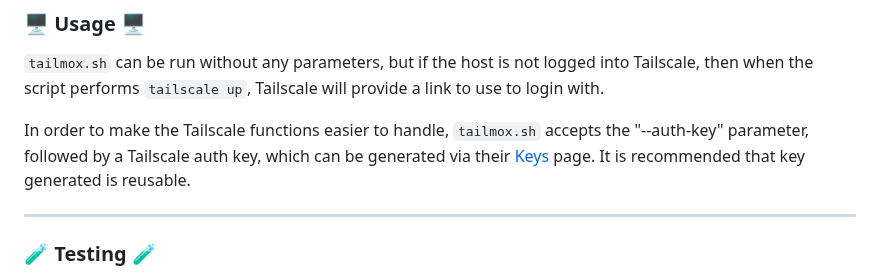
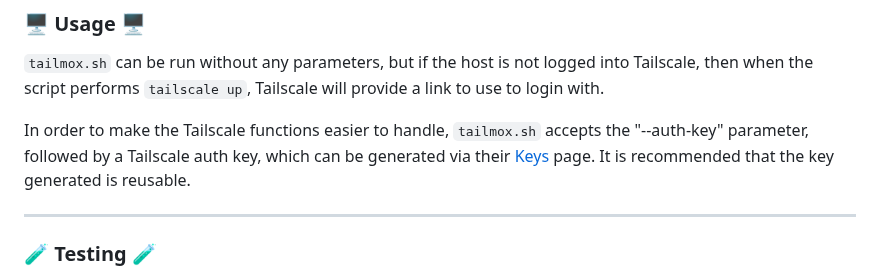
Before and after one commit to willjasen/tailmox, a Markdown page: README.md, the part around the change. GitHub-like rendering.

Commit message:
inserting "the"

```diff
--- a/README.md
+++ b/README.md
@@ -80,7 +80,7 @@ Proxmox clustering requires TCP 22, TCP 8006, and UDP 5405 through 5412. Using t
 
 `tailmox.sh` can be run without any parameters, but if the host is not logged into Tailscale, then when the script performs `tailscale up`, Tailscale will provide a link to use to login with.
 
-In order to make the Tailscale functions easier to handle, `tailmox.sh` accepts the "--auth-key" parameter, followed by a Tailscale auth key, which can be generated via their [Keys](https://login.tailscale.com/admin/settings/keys) page. It is recommended that key generated is reusable.
+In order to make the Tailscale functions easier to handle, `tailmox.sh` accepts the "--auth-key" parameter, followed by a Tailscale auth key, which can be generated via their [Keys](https://login.tailscale.com/admin/settings/keys) page. It is recommended that the key generated is reusable.
 
 ---
 
```
